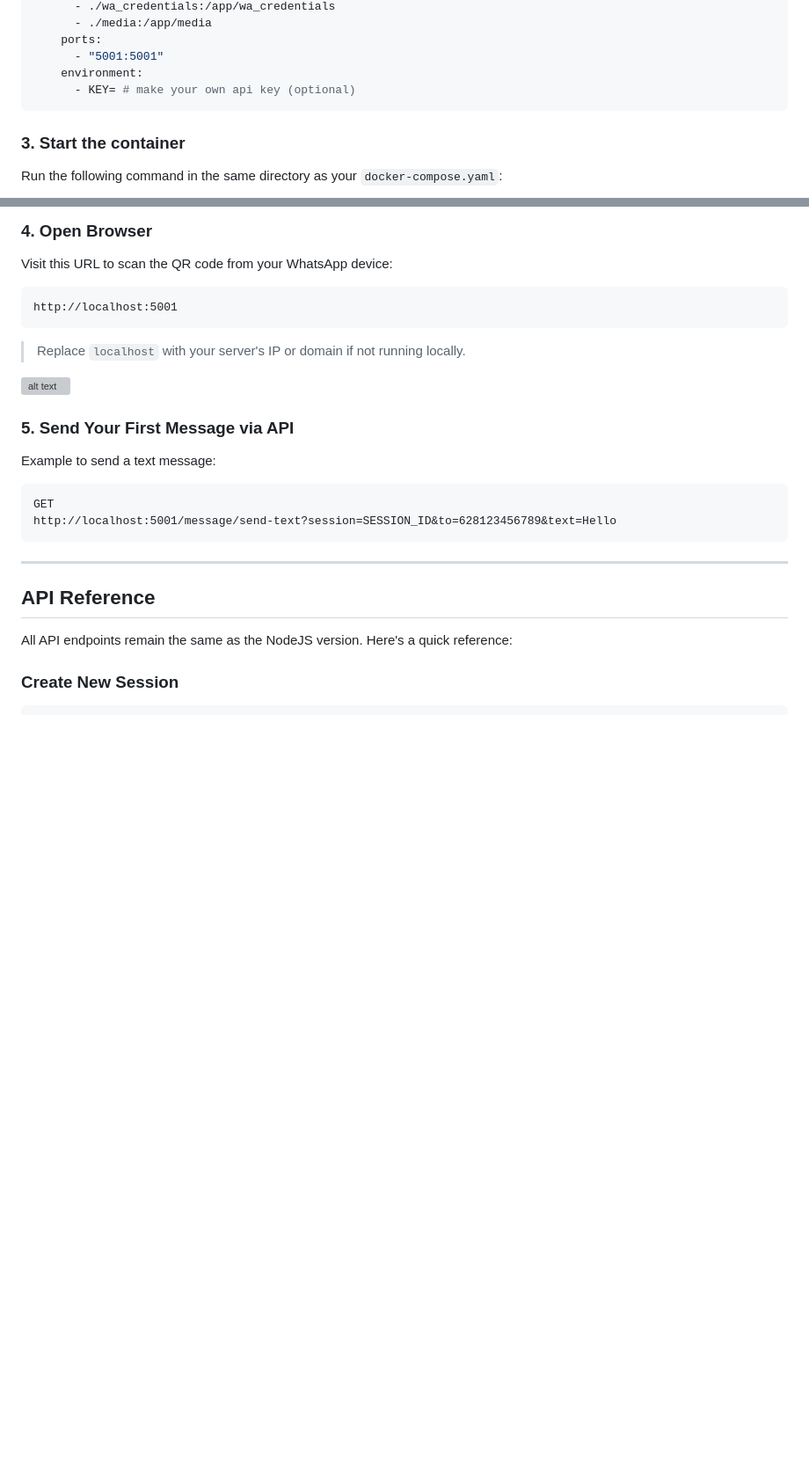
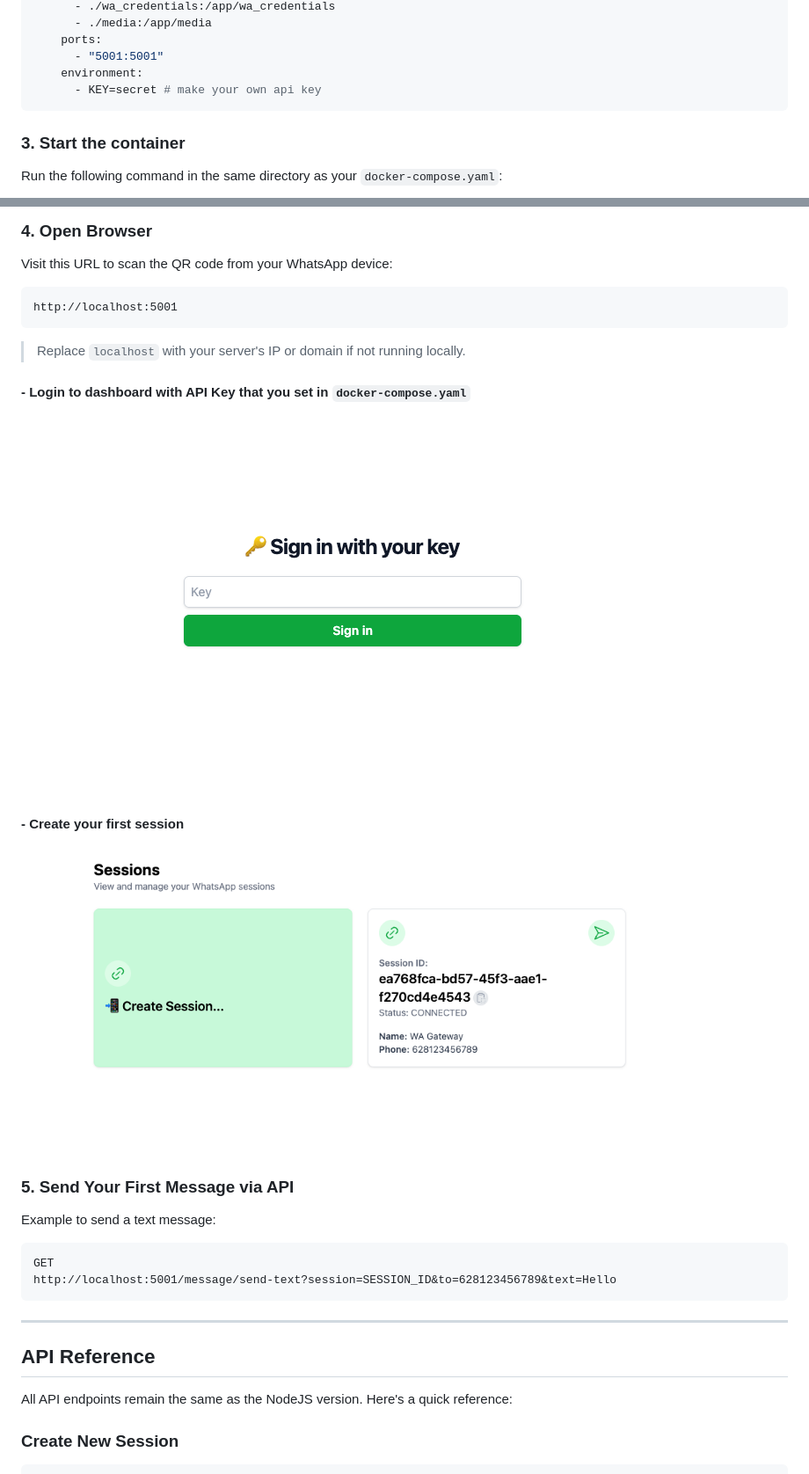
Before and after one commit to mimamch/wa-gateway, a Markdown page: README.md, 2 parts joined by grey strips. Shown at 88% size. GitHub-like rendering; blank space fills up the shorter version; grey boxes are pictures that could not be loaded.

Commit message:
feat(dashboard): update README with example API key and improve session creation instructions

````diff
--- a/README.md
+++ b/README.md
@@ -52,7 +52,7 @@ services:
     ports:
       - "5001:5001"
     environment:
-      - KEY= # make your own api key (optional)
+      - KEY=secret # make your own api key
 ```
 
 ### 3. Start the container
@@ -73,7 +73,13 @@ http://localhost:5001
 
 > Replace `localhost` with your server's IP or domain if not running locally.
 
-![alt text](https://github.com/mimamch/wa-gateway/blob/feat/dashboard/readme/auth.png?raw=true)
+#### - Login to dashboard with API Key that you set in `docker-compose.yaml`
+
+![alt text](https://github.com/mimamch/wa-gateway/blob/master/readme/auth.png?raw=true)
+
+#### - Create your first session
+
+![alt text](https://github.com/mimamch/wa-gateway/blob/master/readme/sessions.png?raw=true)
 
 ### 5. Send Your First Message via API
 
````
